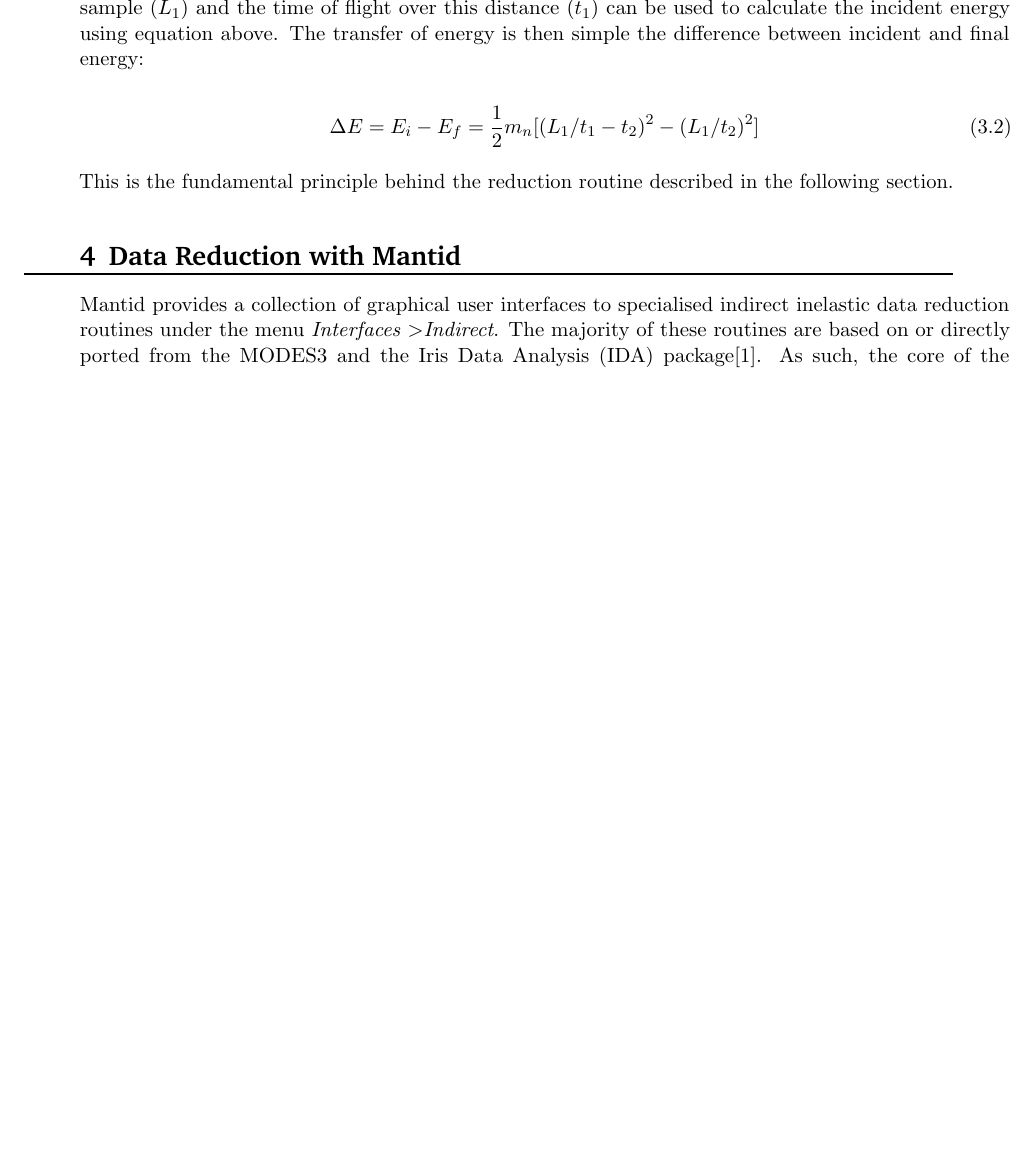
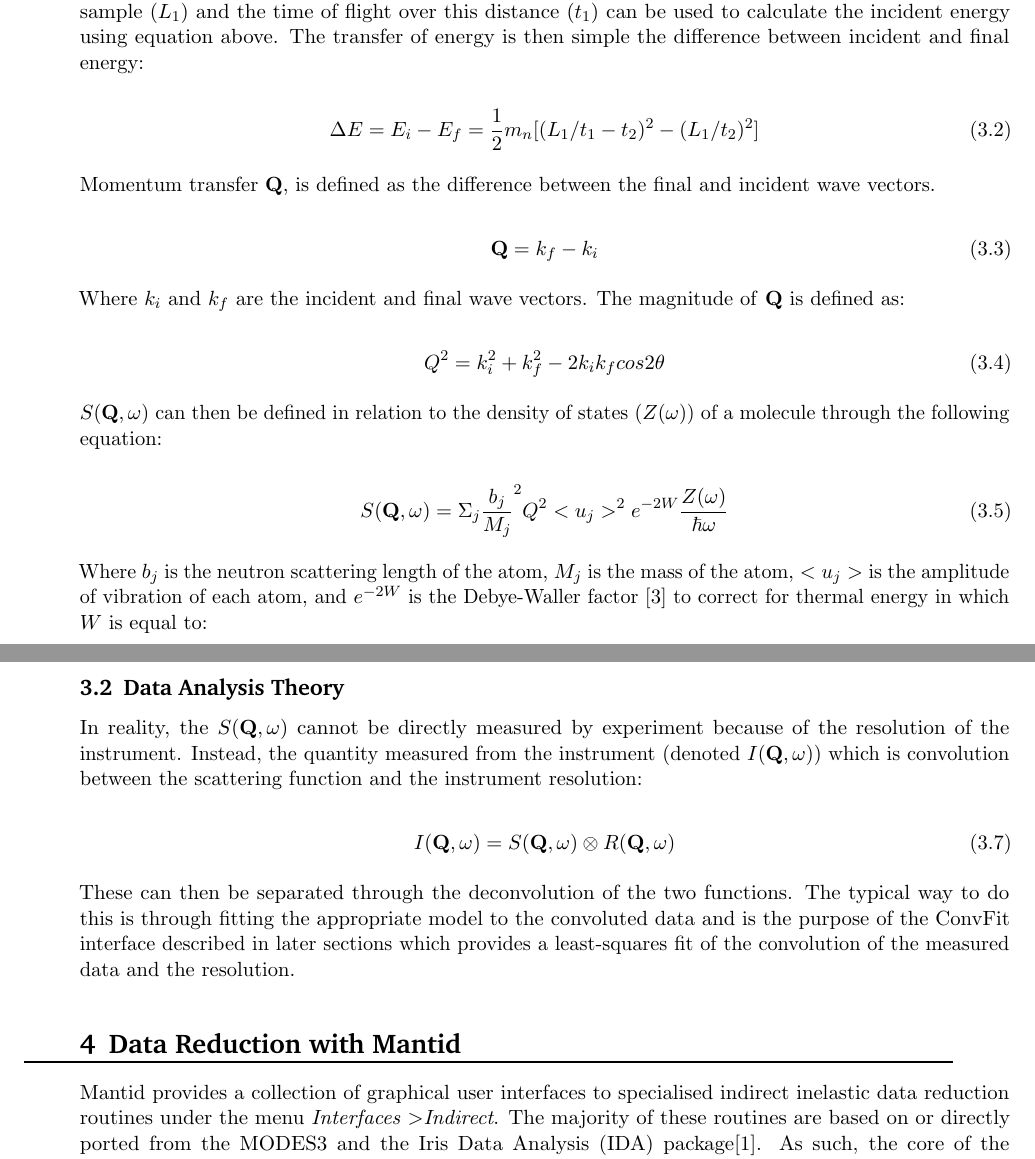
Before and after one commit to samueljackson92/documents, a LaTeX document (RAL_technical_report/report.tex): part of page 4 of 21 before the commit and two parts of pages 4 and 5 of 22 after it, the two joined at a grey line, cut so that both start at the same text, the shorter picture padded with empty space. Compiled offline with pdfLaTeX.

Commit message:
Checkpoint work. Also added additional source.

```diff
--- a/RAL_technical_report/report.tex
+++ b/RAL_technical_report/report.tex
@@ -110,11 +120,38 @@ Which can also be written in terms of the distance between sample and detector (
 \Delta E = E_i - E_f = \frac{1}{2}m_n[(L_1 / t_1-t_2)^2 - (L_1/t_2)^2]
 \end{equation}
 
-This is the fundamental principle behind the reduction routine described in the following section.
-%\section{A Brief Introduction to Neutron Scattering}
-%Neutron scattering experiments are used to probe the structure of materials at a fundamental level. The results of such experiments can be used to learn a great deal about the internal structure of a sample and how it can behave under different conditions. In a neutron scattering experiment, a beam of neutrons is produced at a source (such as the one provided by ISIS) and directed to the various instruments attached to the beam line. These neutrons then scatter from the sample placed in the instrument. The angle and energy at which scattered neutrons are detected can then be used to deduce the structure and dynamics of the sample.
-%
-%There are two main types of neutron scattering: elastic and inelastic. Elastic scattering is the special case when the final energy is equal to the incident energy and there is no energy transfer and the kinetic energy of the incident neutrons remain unchanged. Inelastic scattering is the more general case where some change in the kinetic energy of the incident neutron occurs and is useful for measuring the vibrations of atoms\cite{rpynn2008}.
+Momentum transfer \textbf{Q}, is defined as the difference between the final and incident wave vectors.
+
+\begin{equation}
+\mathbf{Q} = k_f - k_i
+\end{equation}
+
+Where $k_i$ and $k_f$ are the incident and final wave vectors. The magnitude of \textbf{Q} is defined as:
+
+\begin{equation}
+Q^2 = k_i^2 + k_f^2 - 2k_ik_fcos 2\theta
+\end{equation}
+
+$S(\mathbf{Q}, \omega)$ can then be defined in relation to the density of states ($Z(\omega)$) of a molecule through the following equation:
+
+\begin{equation}
+S(\mathbf{Q}, \omega) = \Sigma_j \frac{b_j}{M_j}^2Q^2 < u_j >^2 e^{-2W}\frac{Z(\omega)}{\hbar\omega}
+\end{equation}
+
+Where $b_j$ is the neutron scattering length of the atom, $M_j$ is the mass of the atom, $< u_j >$ is the amplitude of vibration of each atom, and $e^{-2W}$ is the Debye-Waller factor \cite{smukhopadhyay2014}  to correct for thermal energy in which $W$ is equal to:
+
+\begin{equation}
+W = \frac{1}{2} < u^2_{MSD} > Q^2
+\end{equation}
+
+\subsection{Data Analysis Theory}
+In reality, the $S(\mathbf{Q}, \omega)$ cannot be directly measured by experiment because of the resolution of the instrument. Instead, the quantity measured from the instrument (denoted $I(\mathbf{Q}, \omega)$) which is convolution between the scattering function and the instrument resolution:
+
+\begin{equation}
+I(\mathbf{Q}, \omega) = S(\mathbf{Q}, \omega) \otimes R(\mathbf{Q}, \omega)
+\end{equation}
+
+These can then be separated through the deconvolution of the two functions. The typical way to do this is through fitting the appropriate model to the convoluted data and is the purpose of the ConvFit interface described in later sections which provides a least-squares fit of the convolution of  the measured data and the resolution.
 
 \section{Data Reduction with Mantid}
 Mantid provides a collection of graphical user interfaces to specialised indirect inelastic data reduction routines under the menu \textit{Interfaces \textgreater Indirect}. The majority of these routines are based on or directly ported from the MODES3 and the Iris Data Analysis (IDA) package\cite{wshowells2010}. As such, the core of the functionality of these routines has mostly remained the same, but the implementation has changed. This section outlines the current development of each of the interfaces and routines available.
```
Also changed, not shown: RAL_technical_report/report.tex (10 more changed lines), 1 other file.
